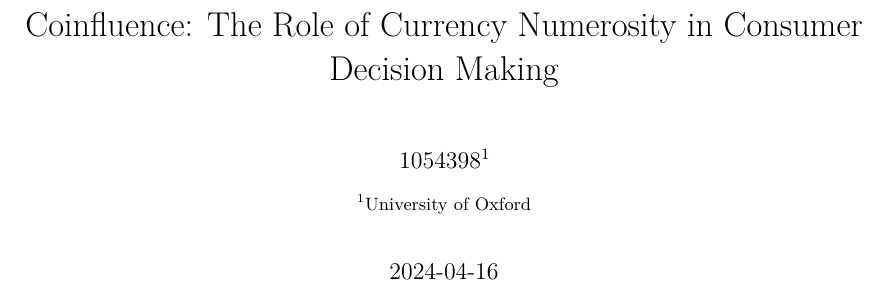
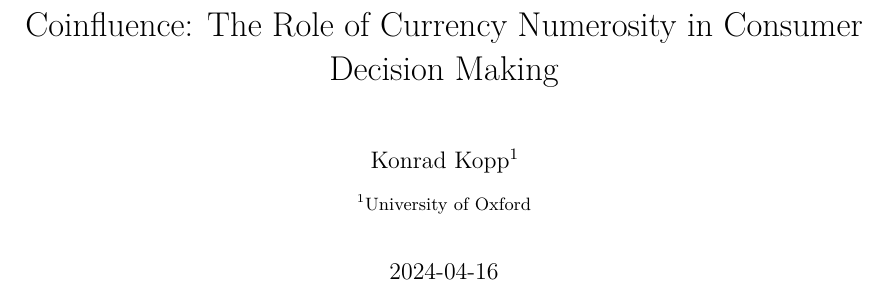
Before and after one commit to kopy-kat/virtual-currencies-paper, a LaTeX thesis (paper.tex): part of page 1 of 26, cut so that both start at the same text. Compiled offline with pdfLaTeX.

Commit message:
feat: update paper to final version

```diff
--- a/paper.tex
+++ b/paper.tex
@@ -214,6 +214,7 @@
 \urlstyle{same} % disable monospaced font for URLs
 \hypersetup{
   pdftitle={Coinfluence: The Role of Currency Numerosity in Consumer Decision Making},
+  pdfauthor={Konrad Kopp},
   pdflang={en-GB},
   pdfkeywords={Behavioural Economics, Face Value Effect, Consumer Choice
 Theory},
@@ -228,7 +229,7 @@ Theory},
 Making}
 
 
-  \author{1054398}
+  \author{Konrad Kopp}
             \affil{%
                   University of Oxford
               }
```
Also changed, not shown: out/paper.pdf, out/paper_files/figure-pdf/unnamed-chunk-2-1.pdf, paper_files/figure-pdf/unnamed-chunk-2-1.pdf.
